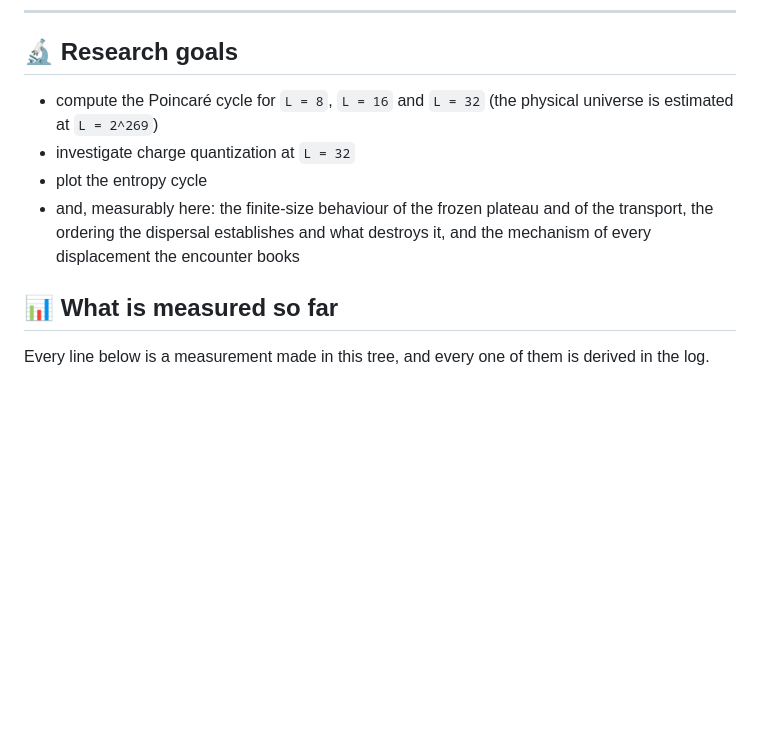
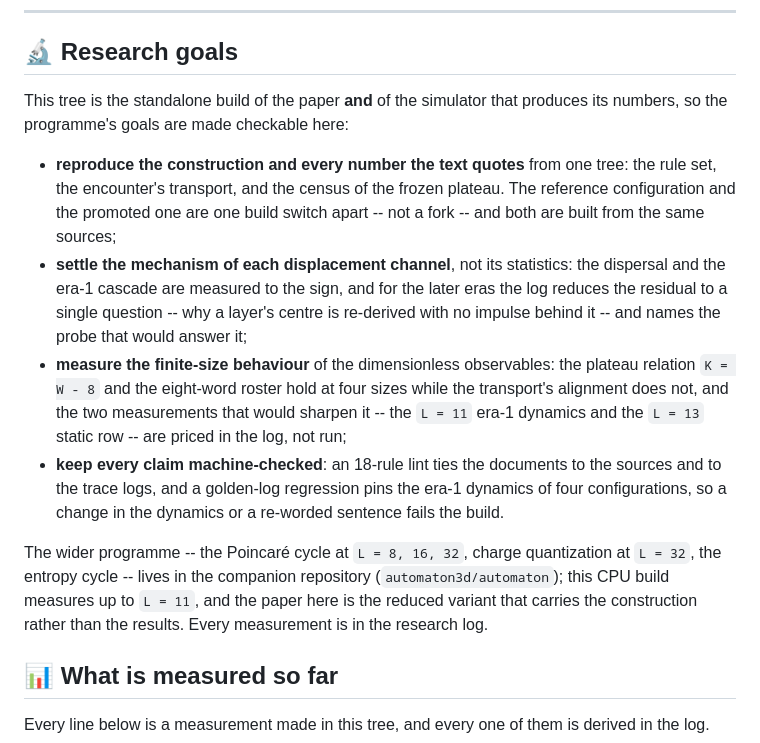
Before and after one commit to automaton3d/it_from_bit, a Markdown page: README.md, the part around the change. Drawn GitHub-style; blank space fills up the shorter version.

Commit message:
Research goals: rewritten from scratch
The old section repeated the companion repository's programme as if it were this repository's, then
tacked a run-on sentence onto it.  The new one says what this tree is for and what it can show:

* reproduce the construction and every quoted number from one tree -- the reference configuration and the
  promoted one one build switch apart, not a fork;
* settle the mechanism of each displacement channel rather than its statistics: the dispersal and the
  era-1 cascade are measured to the sign, and for the later eras the log reduces the residual to one
  question with its probe named;
* measure the finite-size behaviour of the dimensionless observables: four sizes, and the two
  measurements that would sharpen the trend priced in the log rather than run;
* keep every claim machine-checked: the 18-rule lint and the golden-log regression, so a change in the
  dynamics or a re-worded sentence fails the build.

The programme proper -- the Poincaré cycle at L = 8, 16, 32, charge quantization at L = 32, the entropy
cycle -- is credited to the companion repository, together with what this CPU build reaches (L <= 11) and
what this paper is (the reduced variant that carries the construction rather than the results).

check-docs: 0 errors, 0 warnings.  README.md is 213 lines.

```diff
--- a/README.md
+++ b/README.md
@@ -121,13 +121,28 @@ obj/, obj_reference/   # one object tree per configuration (generated, ignored)
 
 ## 🔬 Research goals
 
-- compute the Poincaré cycle for `L = 8`, `L = 16` and `L = 32` (the physical universe is estimated at
-  `L = 2^269`)
-- investigate charge quantization at `L = 32`
-- plot the entropy cycle
-- and, measurably here: the finite-size behaviour of the frozen plateau and of the transport, the
-  ordering the dispersal establishes and what destroys it, and the mechanism of every displacement the
-  encounter books
+This tree is the standalone build of the paper **and** of the simulator that produces its numbers, so
+the programme's goals are made checkable here:
+
+- **reproduce the construction and every number the text quotes** from one tree: the rule set, the
+  encounter's transport, and the census of the frozen plateau.  The reference configuration and the
+  promoted one are one build switch apart -- not a fork -- and both are built from the same sources;
+- **settle the mechanism of each displacement channel**, not its statistics: the dispersal and the era-1
+  cascade are measured to the sign, and for the later eras the log reduces the residual to a single
+  question -- why a layer's centre is re-derived with no impulse behind it -- and names the probe that
+  would answer it;
+- **measure the finite-size behaviour** of the dimensionless observables: the plateau relation
+  `K = W - 8` and the eight-word roster hold at four sizes while the transport's alignment does not, and
+  the two measurements that would sharpen it -- the `L = 11` era-1 dynamics and the `L = 13` static row
+  -- are priced in the log, not run;
+- **keep every claim machine-checked**: an 18-rule lint ties the documents to the sources and to the
+  trace logs, and a golden-log regression pins the era-1 dynamics of four configurations, so a change in
+  the dynamics or a re-worded sentence fails the build.
+
+The wider programme -- the Poincaré cycle at `L = 8, 16, 32`, charge quantization at `L = 32`, the
+entropy cycle -- lives in the companion repository (`automaton3d/automaton`); this CPU build measures up
+to `L = 11`, and the paper here is the reduced variant that carries the construction rather than the
+results.  Every measurement is in the research log.
 
 ## 📊 What is measured so far
 
```
